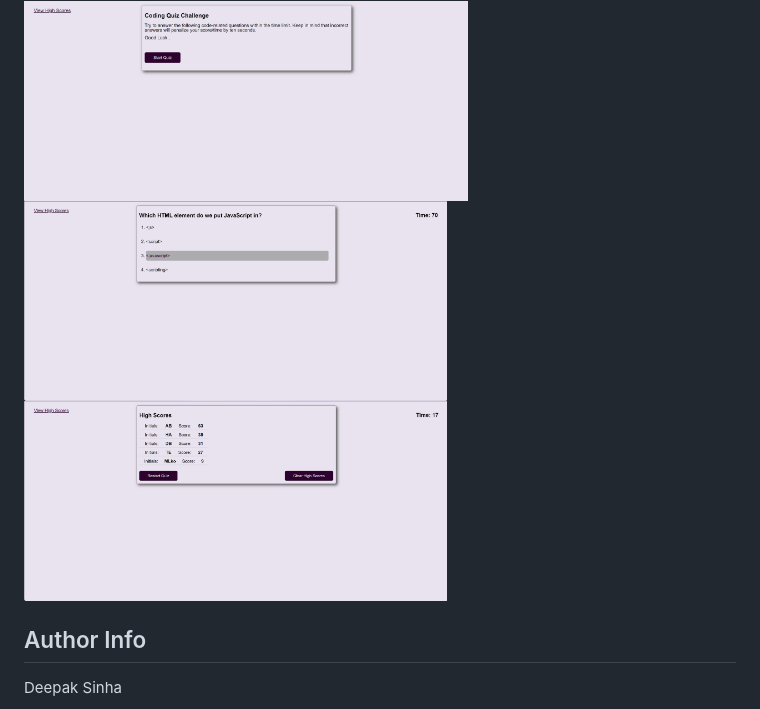
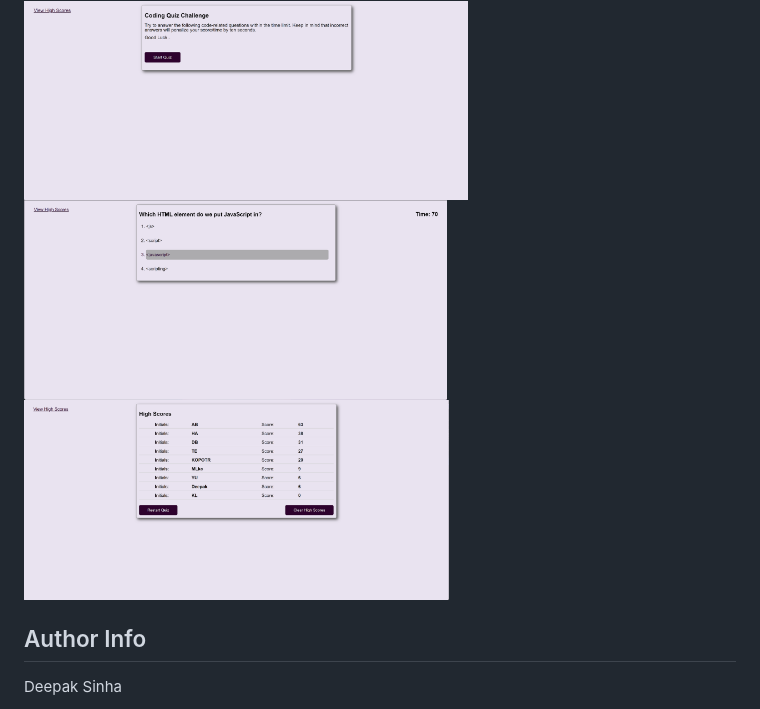
Before and after one commit to dee-here/multiple-choice-quiz, a Markdown page: README.md, the part around the change. Drawn GitHub-style; pictures changed too: assets/images/high-score.png (added), assets/images/high-scores.png (deleted).

Commit message:
update README, fix styles

```diff
--- a/README.md
+++ b/README.md
@@ -35,7 +35,7 @@ On this High Scores screen, the user can also clear the saved high scores using
 ## Screenshots
 <img src="./assets/images/Start.png" height="200">
 <img src="./assets/images/Questions.png" height="200">
-<img src="./assets/images/high-scores.png" height="200">
+<img src="./assets/images/high-score.png" height="200">
 
 
 ## Author Info
```
Also changed, not shown: 2 other files.
